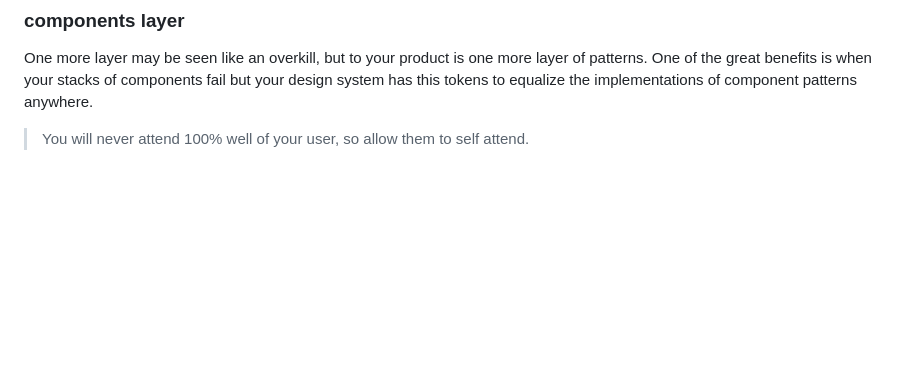
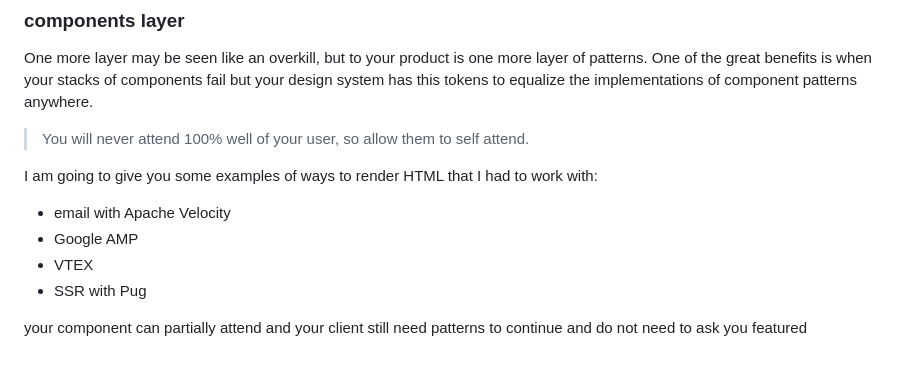
Before and after one commit to jomarcardoso/design-system-model, a Markdown page: README.md, the part around the change. GitHub-like rendering; blank space fills up the shorter version.

```diff
--- a/README.md
+++ b/README.md
@@ -84,3 +84,12 @@ The layer of variables is optional if the design system already have the tokens
 One more layer may be seen like an overkill, but to your product is one more layer of patterns. One of the great benefits is when your stacks of components fail but your design system has this tokens to equalize the implementations of component patterns anywhere.
 
 > You will never attend 100% well of your user, so allow them to self attend.
+
+I am going to give you some examples of ways to render HTML that I had to work with:
+
+- email with Apache Velocity
+- Google AMP
+- VTEX
+- SSR with Pug
+
+your component can partially attend and your client still need patterns to continue and do not need to ask you featured
```
